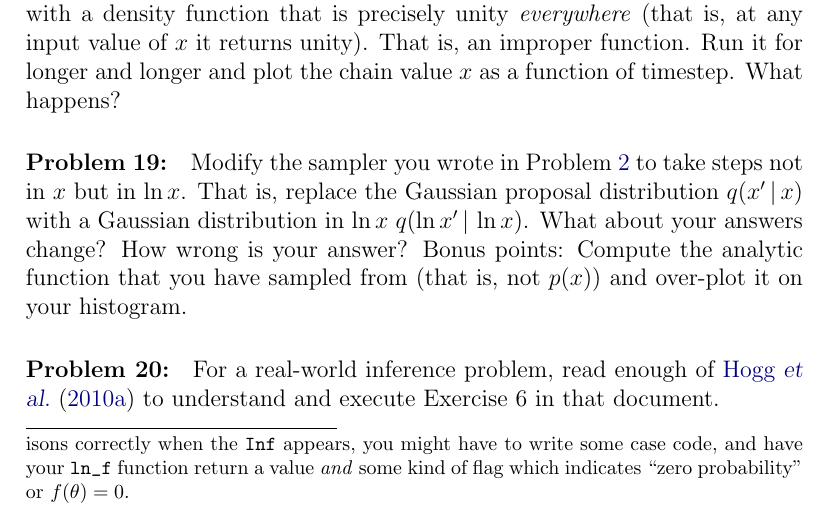
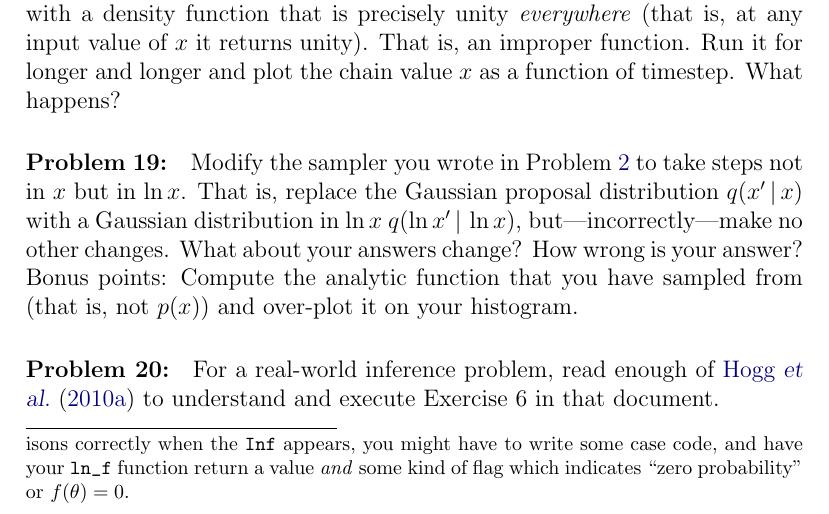
Before and after one commit to davidwhogg/mcmc, a LaTeX paper (mcmc.tex): part of page 29 of 46, cut so that both start at the same text. Compiled offline with pdfLaTeX.

Commit message:
clarification

```diff
--- a/mcmc.tex
+++ b/mcmc.tex
@@ -1826,10 +1826,10 @@ value $x$ as a function of timestep.  What happens?
 Modify the sampler you wrote in \problemname~\ref{prob:MH} to take
 steps not in $x$ but in $\ln x$.  That is, replace the Gaussian
 proposal distribution $q(x'\given x)$ with a Gaussian distribution in
-$\ln x$ $q(\ln x'\given \ln x)$.  What about your answers change?  How
-wrong is your answer?  Bonus points: Compute the analytic function
-that you have sampled from (that is, not $p(x)$) and over-plot it on
-your histogram.
+$\ln x$ $q(\ln x'\given \ln x)$, but---incorrectly---make no other
+changes.  What about your answers change?  How wrong is your answer?
+Bonus points: Compute the analytic function that you have sampled from
+(that is, not $p(x)$) and over-plot it on your histogram.
 \end{problem}
 
 \begin{problem}
```
